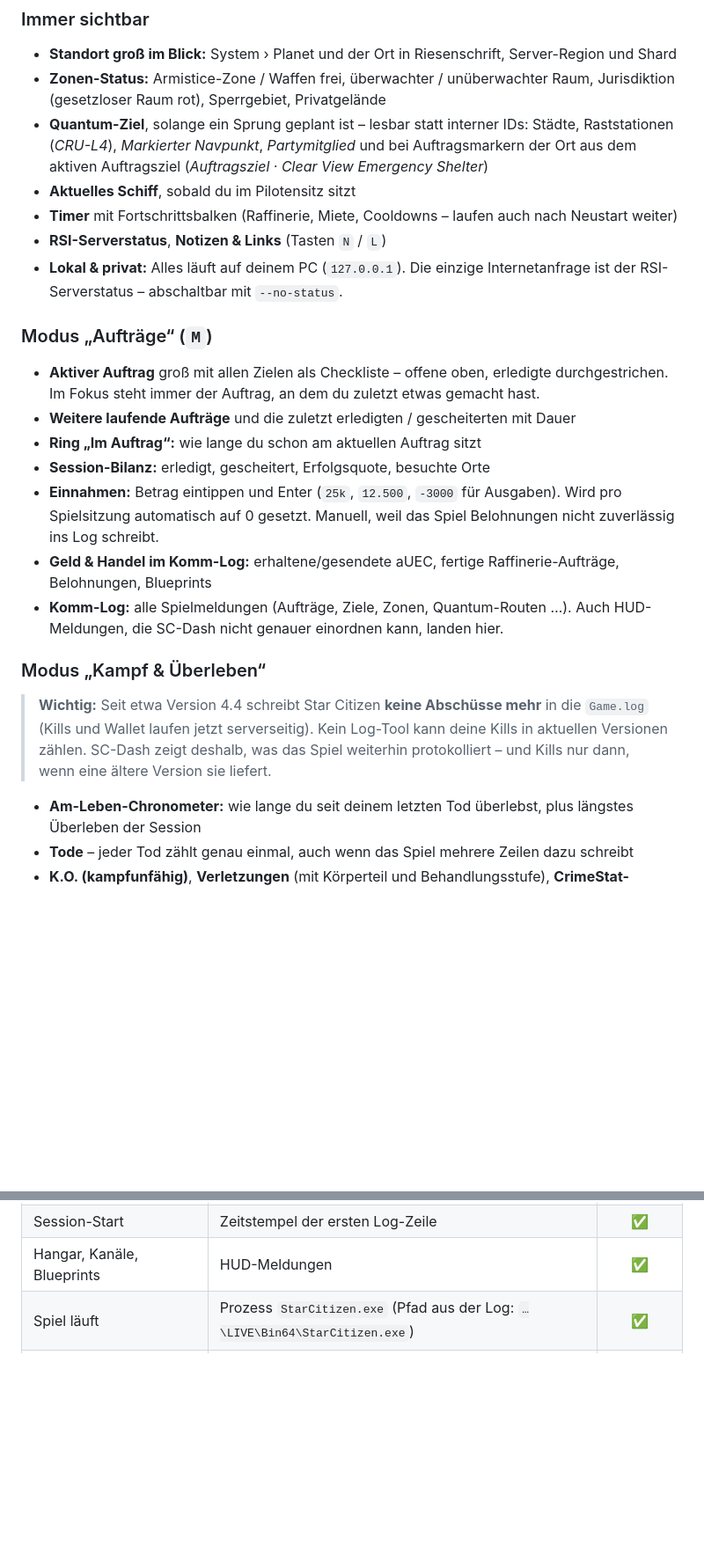
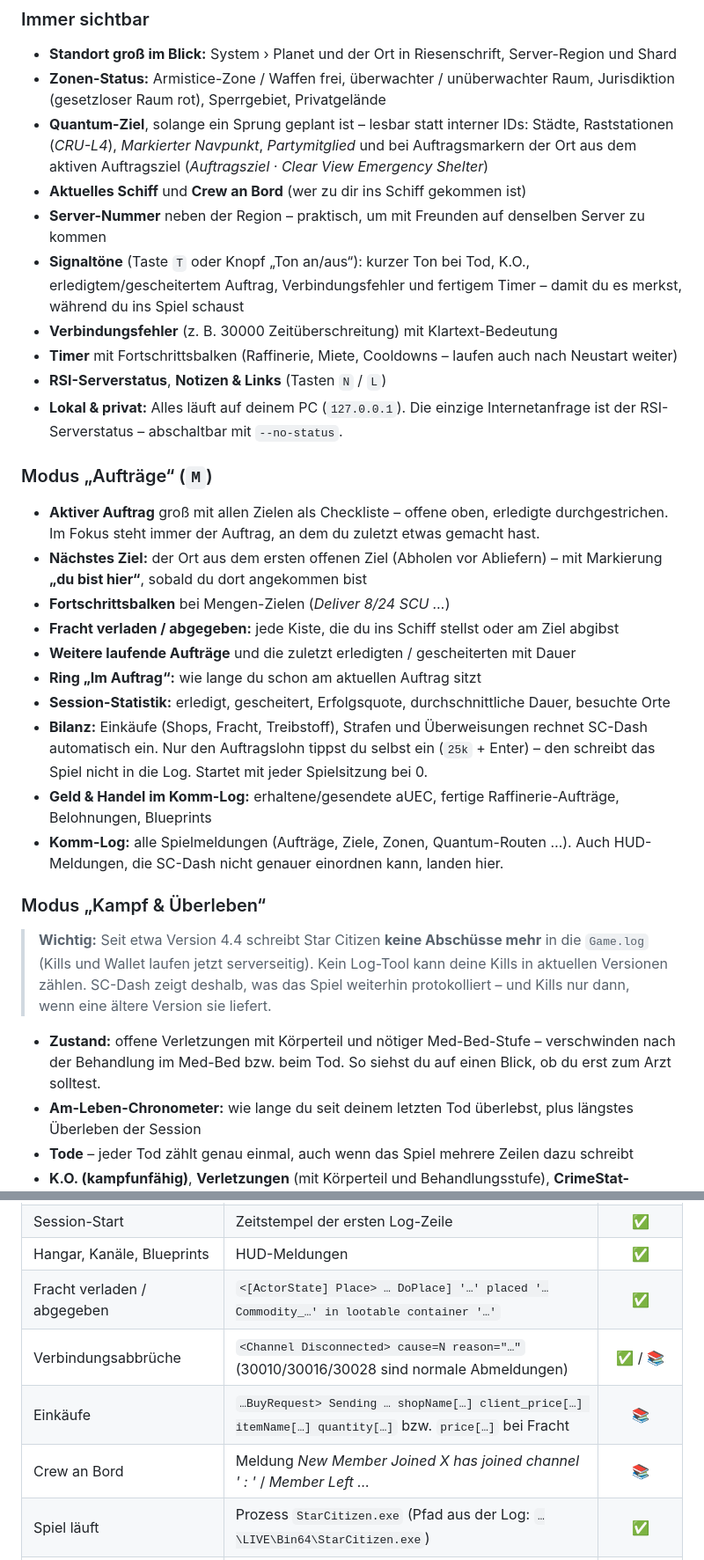
Before and after one commit to Phantom-35/StarCitizen-Dash, a Markdown page: README.md, 2 parts joined by grey strips. Shown at 88% size. GitHub-like rendering; blank space fills up the shorter version.

```diff
--- a/README.md
+++ b/README.md
@@ -67,7 +67,11 @@ Spiel ohnehin schreibt. Damit gibt es keinen Konflikt mit Easy Anti-Cheat.
 - **Quantum-Ziel**, solange ein Sprung geplant ist – lesbar statt interner IDs: Städte, Raststationen
   (*CRU-L4*), *Markierter Navpunkt*, *Partymitglied* und bei Auftragsmarkern der Ort aus dem aktiven
   Auftragsziel (*Auftragsziel · Clear View Emergency Shelter*)
-- **Aktuelles Schiff**, sobald du im Pilotensitz sitzt
+- **Aktuelles Schiff** und **Crew an Bord** (wer zu dir ins Schiff gekommen ist)
+- **Server-Nummer** neben der Region – praktisch, um mit Freunden auf denselben Server zu kommen
+- **Signaltöne** (Taste `T` oder Knopf „Ton an/aus“): kurzer Ton bei Tod, K.O., erledigtem/gescheitertem
+  Auftrag, Verbindungsfehler und fertigem Timer – damit du es merkst, während du ins Spiel schaust
+- **Verbindungsfehler** (z. B. 30000 Zeitüberschreitung) mit Klartext-Bedeutung
 - **Timer** mit Fortschrittsbalken (Raffinerie, Miete, Cooldowns – laufen auch nach Neustart weiter)
 - **RSI-Serverstatus**, **Notizen & Links** (Tasten `N` / `L`)
 - **Lokal & privat:** Alles läuft auf deinem PC (`127.0.0.1`). Die einzige Internetanfrage ist der
@@ -77,11 +81,16 @@ Spiel ohnehin schreibt. Damit gibt es keinen Konflikt mit Easy Anti-Cheat.
 
 - **Aktiver Auftrag** groß mit allen Zielen als Checkliste – offene oben, erledigte durchgestrichen.
   Im Fokus steht immer der Auftrag, an dem du zuletzt etwas gemacht hast.
+- **Nächstes Ziel:** der Ort aus dem ersten offenen Ziel (Abholen vor Abliefern) – mit Markierung
+  **„du bist hier“**, sobald du dort angekommen bist
+- **Fortschrittsbalken** bei Mengen-Zielen (*Deliver 8/24 SCU …*)
+- **Fracht verladen / abgegeben:** jede Kiste, die du ins Schiff stellst oder am Ziel abgibst
 - **Weitere laufende Aufträge** und die zuletzt erledigten / gescheiterten mit Dauer
 - **Ring „Im Auftrag“:** wie lange du schon am aktuellen Auftrag sitzt
-- **Session-Bilanz:** erledigt, gescheitert, Erfolgsquote, besuchte Orte
-- **Einnahmen:** Betrag eintippen und Enter (`25k`, `12.500`, `-3000` für Ausgaben). Wird pro
-  Spielsitzung automatisch auf 0 gesetzt. Manuell, weil das Spiel Belohnungen nicht zuverlässig ins Log schreibt.
+- **Session-Statistik:** erledigt, gescheitert, Erfolgsquote, durchschnittliche Dauer, besuchte Orte
+- **Bilanz:** Einkäufe (Shops, Fracht, Treibstoff), Strafen und Überweisungen rechnet SC-Dash
+  automatisch ein. Nur den Auftragslohn tippst du selbst ein (`25k` + Enter) – den schreibt das Spiel
+  nicht in die Log. Startet mit jeder Spielsitzung bei 0.
 - **Geld & Handel im Komm-Log:** erhaltene/gesendete aUEC, fertige Raffinerie-Aufträge, Belohnungen, Blueprints
 - **Komm-Log:** alle Spielmeldungen (Aufträge, Ziele, Zonen, Quantum-Routen …). Auch HUD-Meldungen,
   die SC-Dash nicht genauer einordnen kann, landen hier.
@@ -93,6 +102,8 @@ Spiel ohnehin schreibt. Damit gibt es keinen Konflikt mit Easy Anti-Cheat.
 > zählen. SC-Dash zeigt deshalb, was das Spiel weiterhin protokolliert – und Kills nur dann, wenn
 > eine ältere Version sie liefert.
 
+- **Zustand:** offene Verletzungen mit Körperteil und nötiger Med-Bed-Stufe – verschwinden nach der
+  Behandlung im Med-Bed bzw. beim Tod. So siehst du auf einen Blick, ob du erst zum Arzt solltest.
 - **Am-Leben-Chronometer:** wie lange du seit deinem letzten Tod überlebst, plus längstes Überleben der Session
 - **Tode** – jeder Tod zählt genau einmal, auch wenn das Spiel mehrere Zeilen dazu schreibt
 - **K.O. (kampfunfähig)**, **Verletzungen** (mit Körperteil und Behandlungsstufe), **CrimeStat-Erhöhungen**
@@ -195,6 +206,10 @@ als Testfall in `tests/fixtures/`).
 | Spiel beendet | `<SystemQuit>` | ✅ |
 | Session-Start | Zeitstempel der ersten Log-Zeile | ✅ |
 | Hangar, Kanäle, Blueprints | HUD-Meldungen | ✅ |
+| Fracht verladen / abgegeben | `<[ActorState] Place> … DoPlace] '…' placed '…Commodity_…' in lootable container '…'` | ✅ |
+| Verbindungsabbrüche | `<Channel Disconnected> cause=N reason="…"` (30010/30016/30028 sind normale Abmeldungen) | ✅ / 📚 |
+| Einkäufe | `…BuyRequest> Sending … shopName[…] client_price[…] itemName[…] quantity[…]` bzw. `price[…]` bei Fracht | 📚 |
+| Crew an Bord | Meldung *New Member Joined X has joined channel '<Schiff> : <Pilot>'* / *Member Left …* | 📚 |
 | Spiel läuft | Prozess `StarCitizen.exe` (Pfad aus der Log: `…\LIVE\Bin64\StarCitizen.exe`) | ✅ |
 | Installationsordner | Log des RSI-Launchers (`%APPDATA%\rsilauncher\logs\log.log`) und übliche Ordner | 📚 |
 | Eigener Tod | `<[ActorState] Dead> … Actor '…' … ejected from zone '…' … to zone '…'`, `<[ActorState] Corpse>` | 📚 |
```
Also changed, not shown: other parts of README.md (+4 -3 lines), CHANGELOG.md (+20 -0 lines), docs/screenshot-mission.png, docs/screenshot.png, 14 other files.
